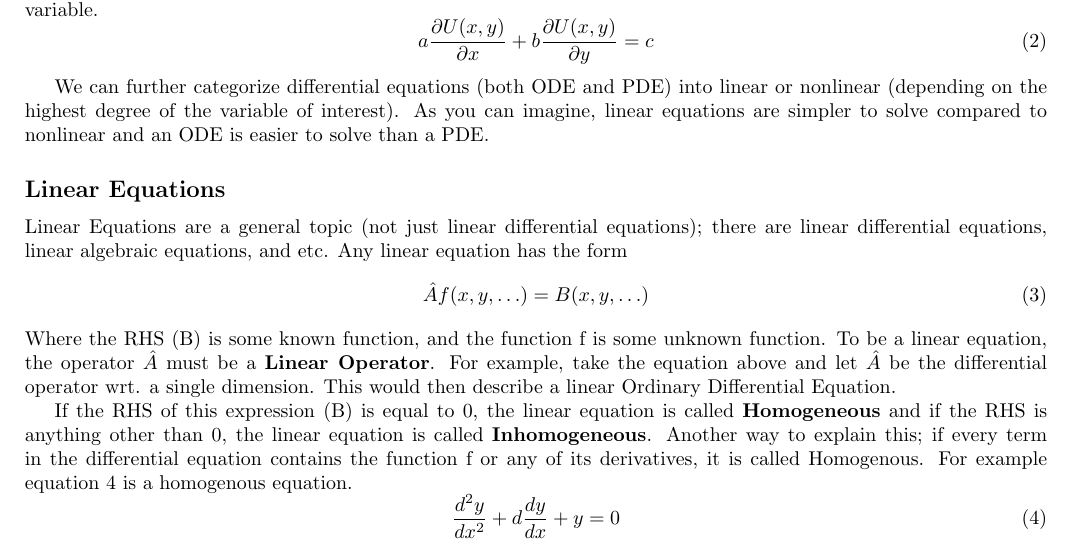
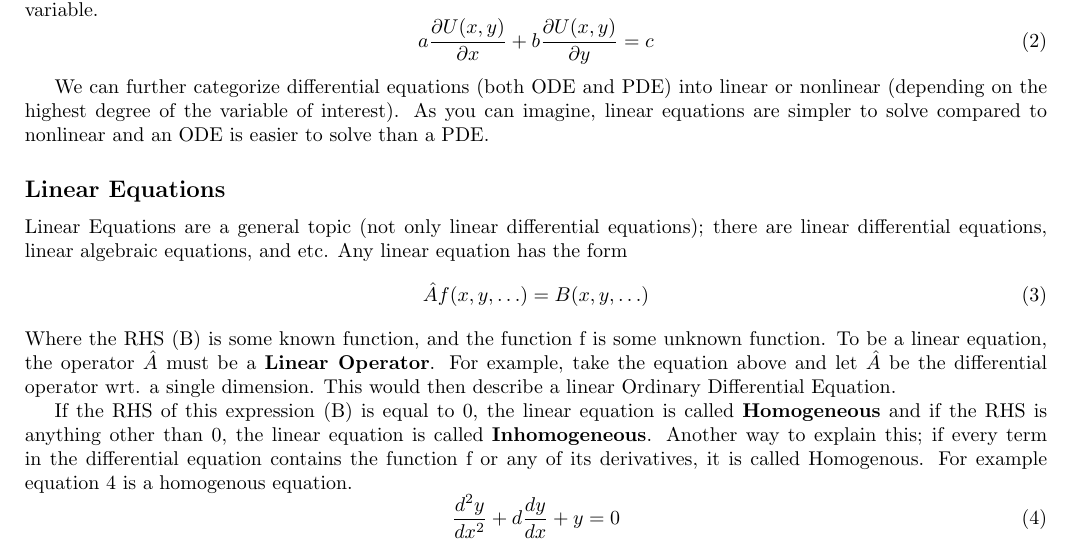
Before and after one commit to swflynn/Courses_UCI, a LaTeX document (Chem237_MM/Lecture_Notes/Lecture_01/Lecture1_notes.tex): part of page 1 of 10, cut so that both start at the same text. Compiled offline with pdfLaTeX.

Commit message:
edit lecture 1

```diff
--- a/Chem237_MM/Lecture_Notes/Lecture_01/Lecture1_notes.tex
+++ b/Chem237_MM/Lecture_Notes/Lecture_01/Lecture1_notes.tex
@@ -55,7 +55,7 @@ We can further categorize differential equations (both ODE and PDE) into linear
 As you can imagine, linear equations are simpler to solve compared to nonlinear and an ODE is easier to solve than a PDE.
 
 \subsection*{Linear Equations}
-Linear Equations are a general topic (not just linear differential equations); there are linear differential equations, linear algebraic equations, and etc.
+Linear Equations are a general topic (not only linear differential equations); there are linear differential equations, linear algebraic equations, and etc.
 Any linear equation has the form
 \be
 \hat{A} f(x,y,\hdots) = B(x,y,\hdots)
```
Also changed, not shown: Chem237_MM/Lecture_Notes/Lecture_01/Lecture1_notes.pdf, 3 other files.
